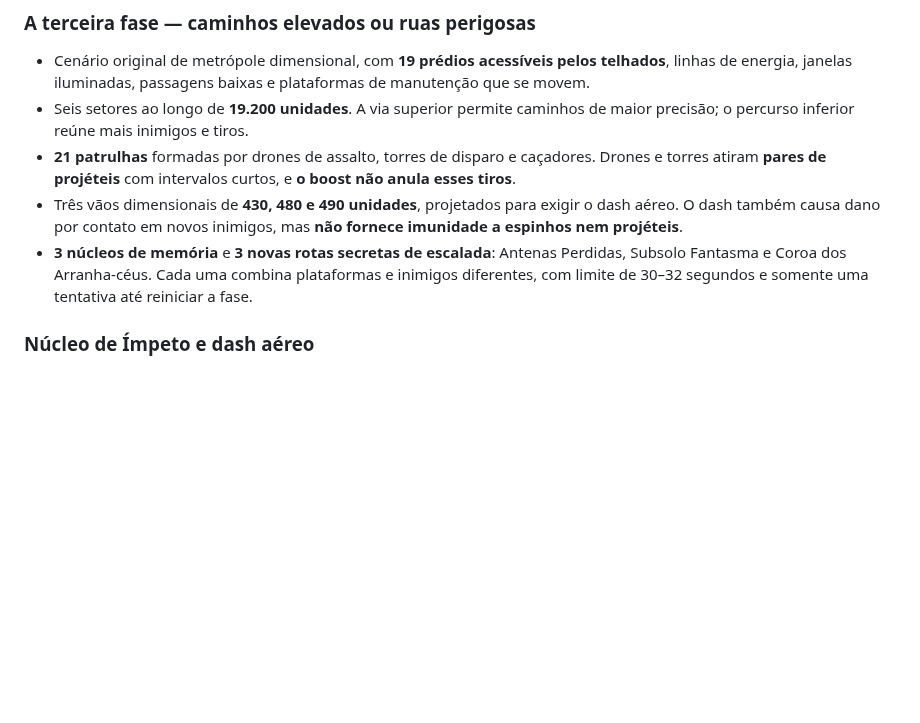
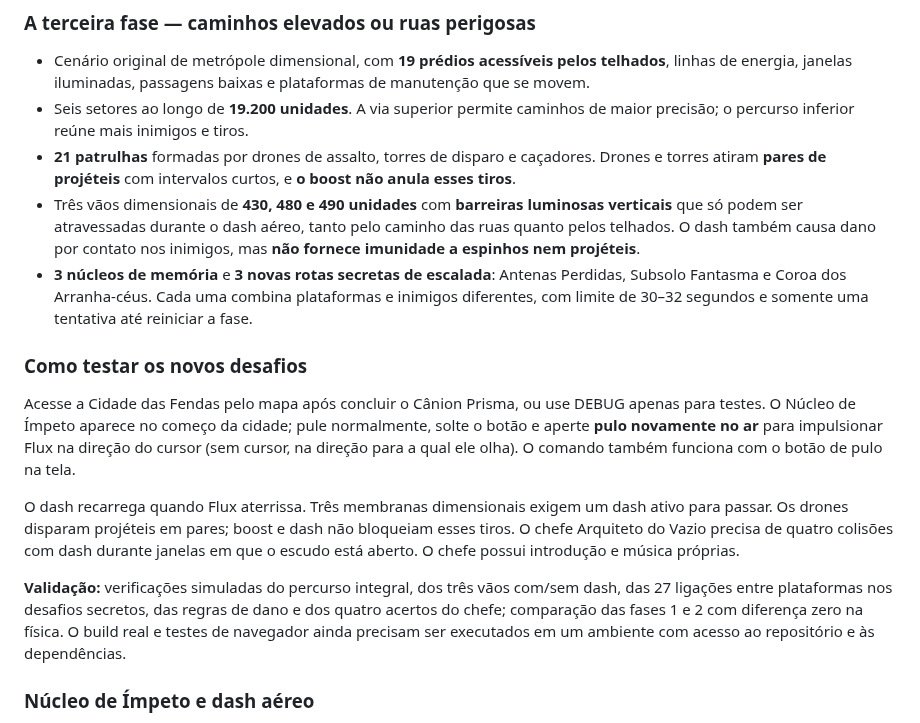
Before and after one commit to jhonyoreis/velocity-rift, a Markdown page: README.md, the part around the change. Rendered like a GitHub page; blank space fills up the shorter version.

Commit message:
docs(city): document dash-locked rifts, mobile controls and tested gameplay boundaries

```diff
--- a/README.md
+++ b/README.md
@@ -42,8 +42,16 @@ https://github.com/jhonyoreis/velocity-rift
 - Cenário original de metrópole dimensional, com **19 prédios acessíveis pelos telhados**, linhas de energia, janelas iluminadas, passagens baixas e plataformas de manutenção que se movem.
 - Seis setores ao longo de **19.200 unidades**. A via superior permite caminhos de maior precisão; o percurso inferior reúne mais inimigos e tiros.
 - **21 patrulhas** formadas por drones de assalto, torres de disparo e caçadores. Drones e torres atiram **pares de projéteis** com intervalos curtos, e **o boost não anula esses tiros**.
-- Três vãos dimensionais de **430, 480 e 490 unidades**, projetados para exigir o dash aéreo. O dash também causa dano por contato em novos inimigos, mas **não fornece imunidade a espinhos nem projéteis**.
+- Três vãos dimensionais de **430, 480 e 490 unidades** com **barreiras luminosas verticais** que só podem ser atravessadas durante o dash aéreo, tanto pelo caminho das ruas quanto pelos telhados. O dash também causa dano por contato nos inimigos, mas **não fornece imunidade a espinhos nem projéteis**.
 - **3 núcleos de memória** e **3 novas rotas secretas de escalada**: Antenas Perdidas, Subsolo Fantasma e Coroa dos Arranha-céus. Cada uma combina plataformas e inimigos diferentes, com limite de 30–32 segundos e somente uma tentativa até reiniciar a fase.
+
+### Como testar os novos desafios
+
+Acesse a Cidade das Fendas pelo mapa após concluir o Cânion Prisma, ou use DEBUG apenas para testes. O Núcleo de Ímpeto aparece no começo da cidade; pule normalmente, solte o botão e aperte **pulo novamente no ar** para impulsionar Flux na direção do cursor (sem cursor, na direção para a qual ele olha). O comando também funciona com o botão de pulo na tela.
+
+O dash recarrega quando Flux aterrissa. Três membranas dimensionais exigem um dash ativo para passar. Os drones disparam projéteis em pares; boost e dash não bloqueiam esses tiros. O chefe Arquiteto do Vazio precisa de quatro colisões com dash durante janelas em que o escudo está aberto. O chefe possui introdução e música próprias.
+
+**Validação:** verificações simuladas do percurso integral, dos três vãos com/sem dash, das 27 ligações entre plataformas nos desafios secretos, das regras de dano e dos quatro acertos do chefe; comparação das fases 1 e 2 com diferença zero na física. O build real e testes de navegador ainda precisam ser executados em um ambiente com acesso ao repositório e às dependências.
 
 ### Núcleo de Ímpeto e dash aéreo
 
```
